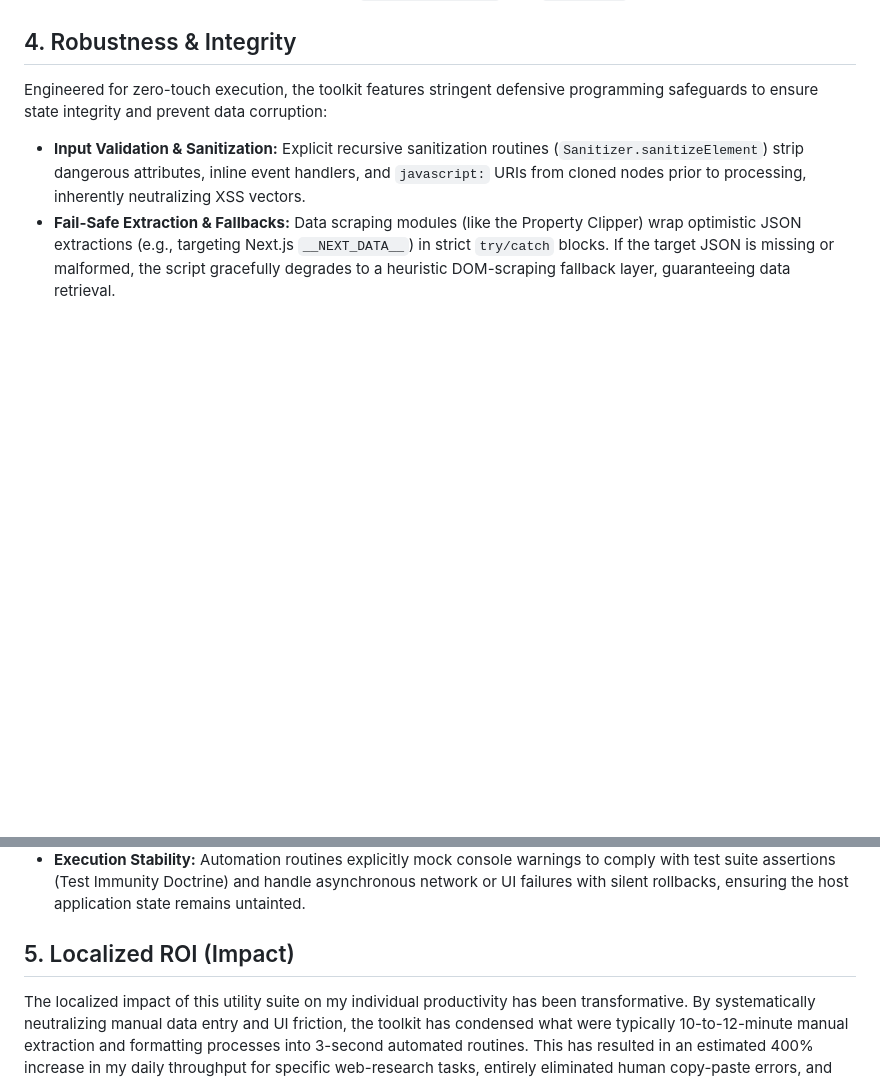
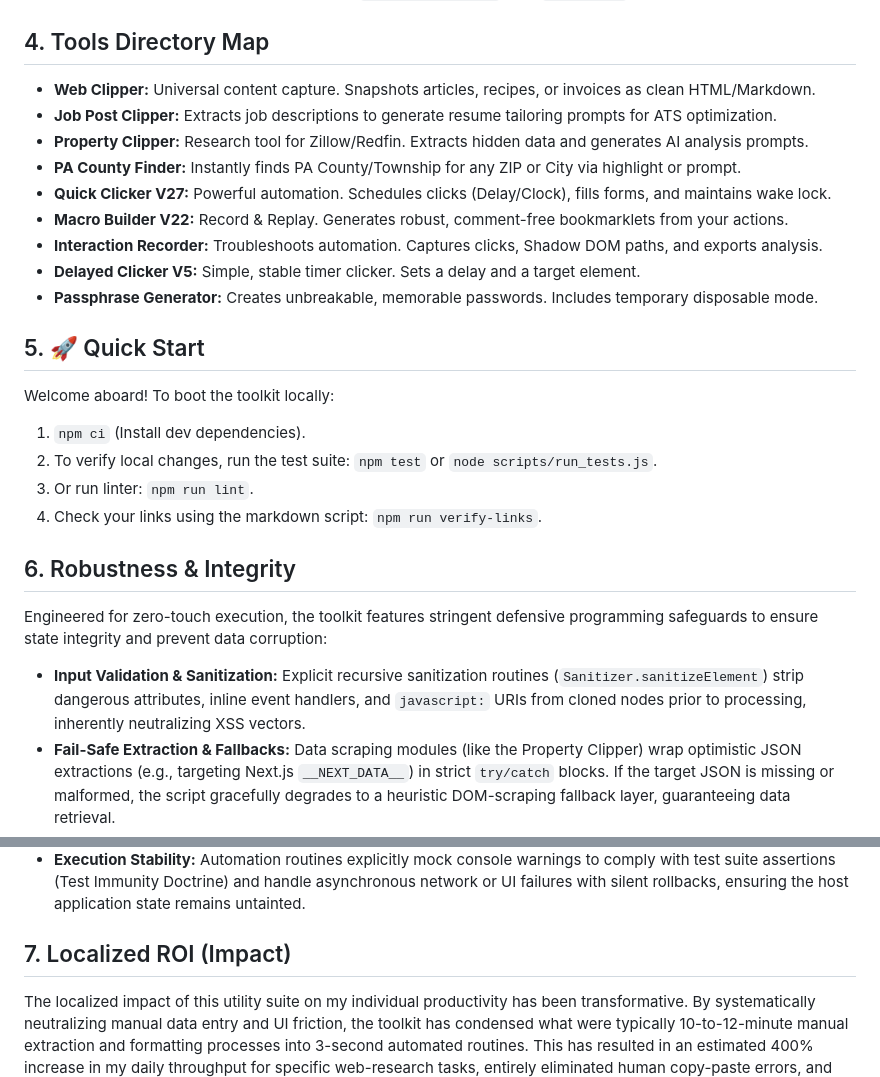
Before and after one commit to ekayaprod/SpecializedTools, a Markdown page: README.md, 2 parts joined by grey strips. GitHub-like rendering; blank space fills up the shorter version.

Commit message:
Publish Quick Start guide and Tool Directory Map in README.md
Co-authored-by: ekayaprod <225721478+ekayaprod@users.noreply.github.com>

```diff
--- a/README.md
+++ b/README.md
@@ -14,11 +14,30 @@ The project architecture prioritizes client-side execution, driven by a robust,
 - **Deep DOM Manipulation:** To bypass host-site CSS/JS contamination, the bookmarklets utilize aggressive Shadow DOM piercing (e.g., custom `getDeepTarget` routines) and recursive `cloneNode(true)` operations to securely isolate target elements.
 - **Asynchronous Thread Management:** To prevent maximum call stack errors and main-thread lockups on massive DOMs (like Jira or Confluence), the utilities implement stack-based Depth-First Search (DFS) traversals combined with asynchronous time-slicing (`performance.now()`) and `setTimeout` yields.
 
-## 4. Robustness & Integrity
+## 4. Tools Directory Map
+
+- **Web Clipper:** Universal content capture. Snapshots articles, recipes, or invoices as clean HTML/Markdown.
+- **Job Post Clipper:** Extracts job descriptions to generate resume tailoring prompts for ATS optimization.
+- **Property Clipper:** Research tool for Zillow/Redfin. Extracts hidden data and generates AI analysis prompts.
+- **PA County Finder:** Instantly finds PA County/Township for any ZIP or City via highlight or prompt.
+- **Quick Clicker V27:** Powerful automation. Schedules clicks (Delay/Clock), fills forms, and maintains wake lock.
+- **Macro Builder V22:** Record & Replay. Generates robust, comment-free bookmarklets from your actions.
+- **Interaction Recorder:** Troubleshoots automation. Captures clicks, Shadow DOM paths, and exports analysis.
+- **Delayed Clicker V5:** Simple, stable timer clicker. Sets a delay and a target element.
+- **Passphrase Generator:** Creates unbreakable, memorable passwords. Includes temporary disposable mode.
+
+## 5. 🚀 Quick Start
+Welcome aboard! To boot the toolkit locally:
+1. `npm ci` (Install dev dependencies).
+2. To verify local changes, run the test suite: `npm test` or `node scripts/run_tests.js`.
+3. Or run linter: `npm run lint`.
+4. Check your links using the markdown script: `npm run verify-links`.
+
+## 6. Robustness & Integrity
 Engineered for zero-touch execution, the toolkit features stringent defensive programming safeguards to ensure state integrity and prevent data corruption:
 - **Input Validation & Sanitization:** Explicit recursive sanitization routines (`Sanitizer.sanitizeElement`) strip dangerous attributes, inline event handlers, and `javascript:` URIs from cloned nodes prior to processing, inherently neutralizing XSS vectors.
 - **Fail-Safe Extraction & Fallbacks:** Data scraping modules (like the Property Clipper) wrap optimistic JSON extractions (e.g., targeting Next.js `__NEXT_DATA__`) in strict `try/catch` blocks. If the target JSON is missing or malformed, the script gracefully degrades to a heuristic DOM-scraping fallback layer, guaranteeing data retrieval.
 - **Execution Stability:** Automation routines explicitly mock console warnings to comply with test suite assertions (Test Immunity Doctrine) and handle asynchronous network or UI failures with silent rollbacks, ensuring the host application state remains untainted.
 
-## 5. Localized ROI (Impact)
+## 7. Localized ROI (Impact)
 The localized impact of this utility suite on my individual productivity has been transformative. By systematically neutralizing manual data entry and UI friction, the toolkit has condensed what were typically 10-to-12-minute manual extraction and formatting processes into 3-second automated routines. This has resulted in an estimated 400% increase in my daily throughput for specific web-research tasks, entirely eliminated human copy-paste errors, and allowed me to strictly focus on high-value engineering analysis rather than menial clicking.
```
Also changed, not shown: .jules/Author.md (added, +6 -0 lines).
